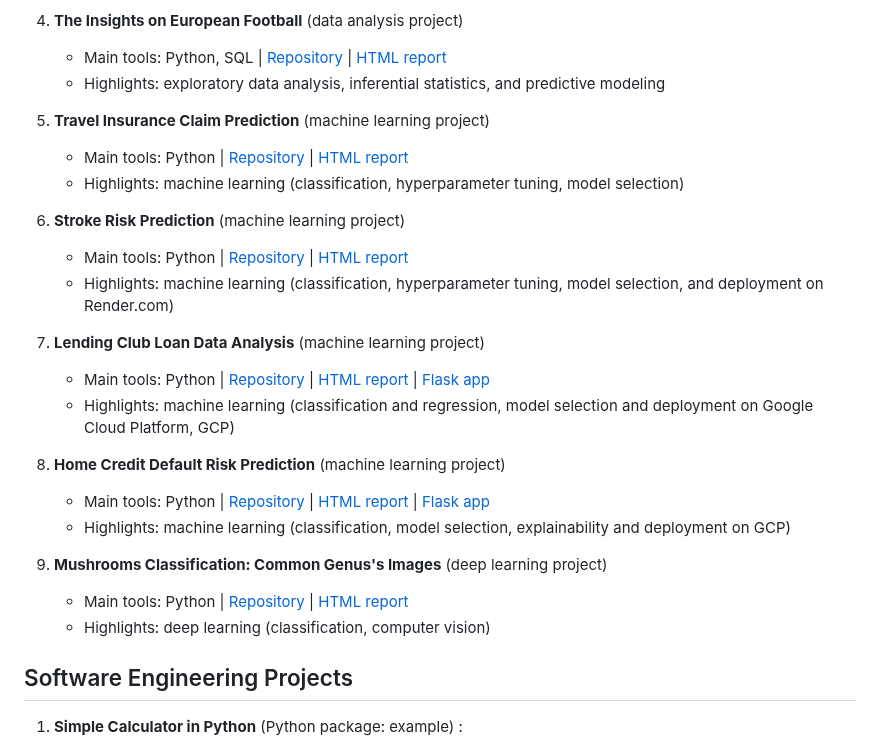
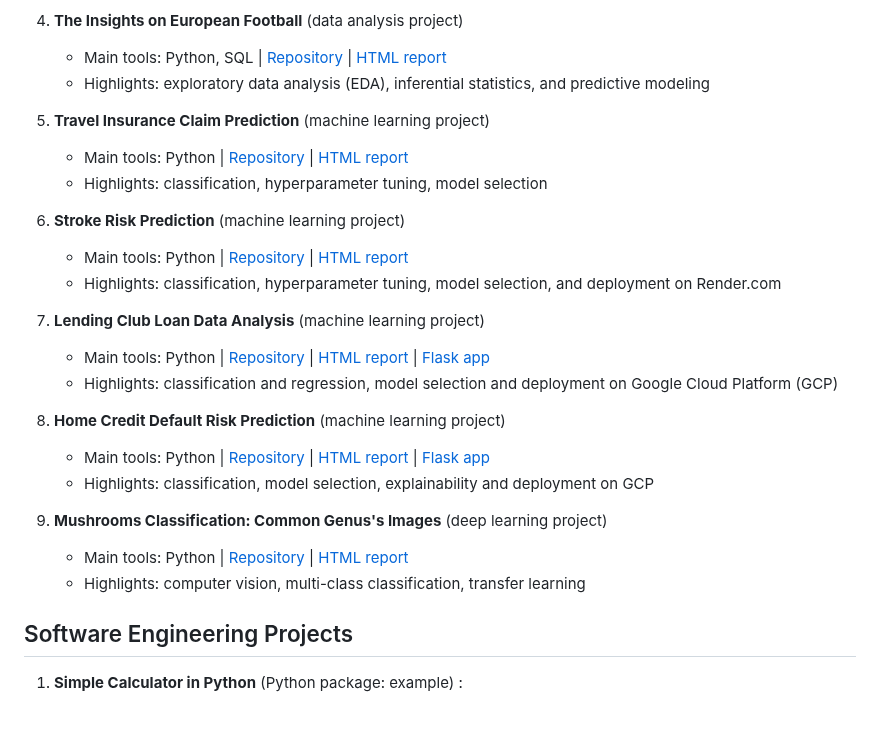
Before and after one commit to GegznaV/ds-projects, a Markdown page: README.md, the part around the change. Rendered like a GitHub page; blank space fills up the shorter version.

Commit message:
Update "Highlights" in README

```diff
--- a/README.md
+++ b/README.md
@@ -39,39 +39,39 @@ The list of sample data analysis, machine learning, deep learning, and software
     - Main tools: Python, SQL |
     [Repository](https://github.com/GegznaV/ds-projects/tree/main/european-football) |
     [HTML report](https://gegznav.github.io/ds-projects/european-football)
-    - Highlights: exploratory data analysis, inferential statistics, and predictive modeling
+    - Highlights: exploratory data analysis (EDA), inferential statistics, and predictive modeling
 
 5. **Travel Insurance Claim Prediction** (machine learning project)
     - Main tools: Python |
     [Repository](https://github.com/GegznaV/ds-projects/tree/main/travel-insurance) |
     [HTML report](https://gegznav.github.io/ds-projects/travel-insurance)
-    - Highlights: machine learning (classification, hyperparameter tuning, model selection)
+    - Highlights: classification, hyperparameter tuning, model selection
 
 6. **Stroke Risk Prediction** (machine learning project)
     - Main tools: Python |
     [Repository](https://github.com/GegznaV/ds-projects/tree/main/stroke-prediction) |
     [HTML report](https://gegznav.github.io/ds-projects/stroke-prediction)
-    - Highlights: machine learning (classification, hyperparameter tuning, model selection, and deployment on Render.com)
+    - Highlights: classification, hyperparameter tuning, model selection, and deployment on Render.com
 
 7. **Lending Club Loan Data Analysis** (machine learning project)
     - Main tools: Python |
     [Repository](https://github.com/GegznaV/ds-projects/tree/main/lending-club) |
     [HTML report](https://gegznav.github.io/ds-projects/lending-club) |
     [Flask app](https://github.com/GegznaV/ds-projects/tree/main/lending-club/app)
-    - Highlights: machine learning (classification and regression, model selection and deployment on Google Cloud Platform, GCP)
+    - Highlights: classification and regression, model selection and deployment on Google Cloud Platform (GCP)
 
 8. **Home Credit Default Risk Prediction** (machine learning project)
     - Main tools: Python |
     [Repository](https://github.com/GegznaV/ds-projects/tree/main/home-credit) |
     [HTML report](https://gegznav.github.io/ds-projects/home-credit) |
     [Flask app](https://github.com/GegznaV/ds-projects/tree/main/home-credit/app)
-    - Highlights: machine learning (classification, model selection, explainability and deployment on GCP)
+    - Highlights: classification, model selection, explainability and deployment on GCP
 
-8. **Mushrooms Classification: Common Genus's Images** (deep learning project)
+9. **Mushrooms Classification: Common Genus's Images** (deep learning project)
     - Main tools: Python |
     [Repository](https://github.com/GegznaV/ds-projects/tree/main/mushrooms) |
     [HTML report](https://gegznav.github.io/ds-projects/mushrooms)
-    - Highlights: deep learning (classification, computer vision)
+    - Highlights: computer vision, multi-class classification, transfer learning
 
 
 ## Software Engineering Projects
```
